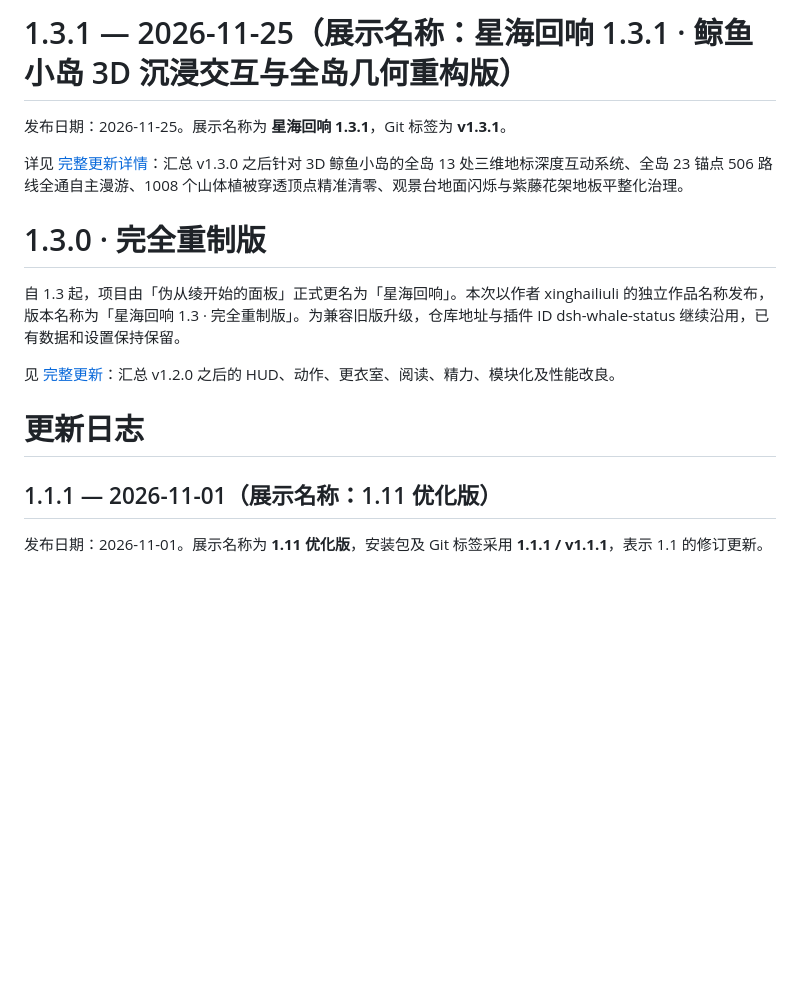
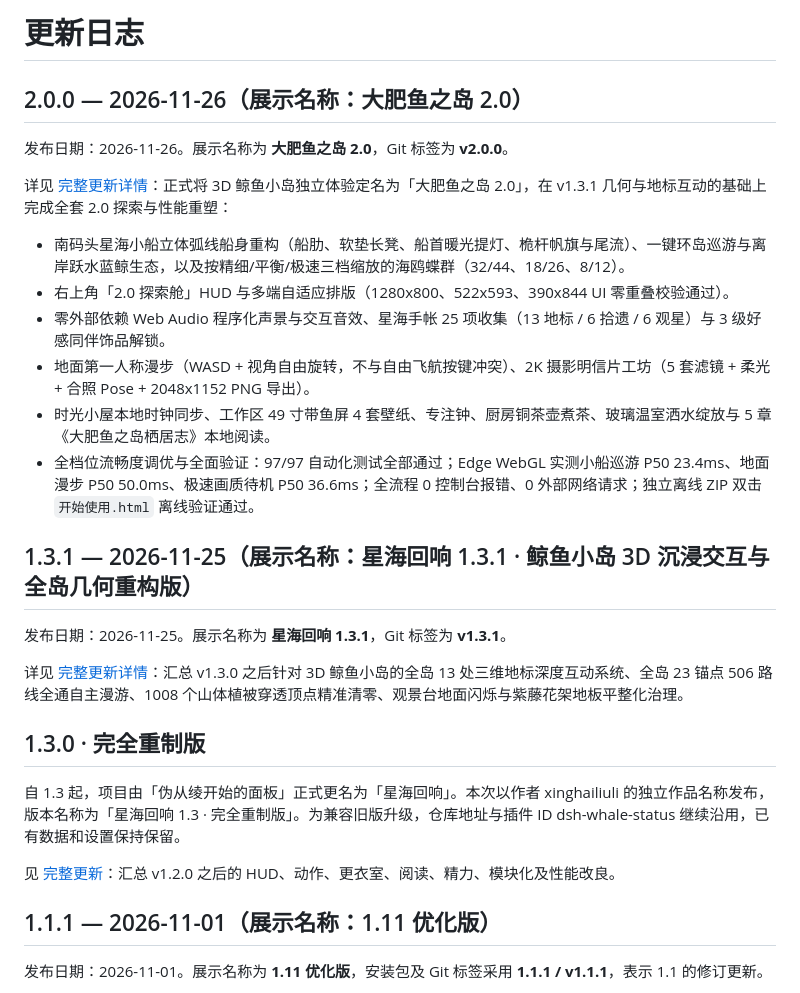
Before and after one commit to xinghailiuli/pseudo-congling-panel, a Markdown page: CHANGELOG.md, the part around one of its changes. Drawn GitHub-style; blank space fills up the shorter version.

```diff
--- a/CHANGELOG.md
+++ b/CHANGELOG.md
@@ -1,16 +1,29 @@
-# 1.3.1 — 2026-11-25（展示名称：星海回响 1.3.1 · 鲸鱼小岛 3D 沉浸交互与全岛几何重构版）
+# 更新日志
+
+## 2.0.0 — 2026-11-26（展示名称：大肥鱼之岛 2.0）
+
+发布日期：2026-11-26。展示名称为 **大肥鱼之岛 2.0**，Git 标签为 **v2.0.0**。
+
+详见 [完整更新详情](docs/UPDATE_2.0.0.md)：正式将 3D 鲸鱼小岛独立体验定名为「大肥鱼之岛 2.0」，在 v1.3.1 几何与地标互动的基础上完成全套 2.0 探索与性能重塑：
+
+- 南码头星海小船立体弧线船身重构（船肋、软垫长凳、船首暖光提灯、桅杆帆旗与尾流）、一键环岛巡游与离岸跃水蓝鲸生态，以及按精细/平衡/极速三档缩放的海鸥蝶群（32/44、18/26、8/12）。
+- 右上角「2.0 探索舱」HUD 与多端自适应排版（1280x800、522x593、390x844 UI 零重叠校验通过）。
+- 零外部依赖 Web Audio 程序化声景与交互音效、星海手帐 25 项收集（13 地标 / 6 拾遗 / 6 观星）与 3 级好感同伴饰品解锁。
+- 地面第一人称漫步（WASD + 视角自由旋转，不与自由飞航按键冲突）、2K 摄影明信片工坊（5 套滤镜 + 柔光 + 合照 Pose + 2048x1152 PNG 导出）。
+- 时光小屋本地时钟同步、工作区 49 寸带鱼屏 4 套壁纸、专注钟、厨房铜茶壶煮茶、玻璃温室洒水绽放与 5 章《大肥鱼之岛栖居志》本地阅读。
+- 全档位流畅度调优与全面验证：97/97 自动化测试全部通过；Edge WebGL 实测小船巡游 P50 23.4ms、地面漫步 P50 50.0ms、极速画质待机 P50 36.6ms；全流程 0 控制台报错、0 外部网络请求；独立离线 ZIP 双击 `开始使用.html` 离线验证通过。
+
+## 1.3.1 — 2026-11-25（展示名称：星海回响 1.3.1 · 鲸鱼小岛 3D 沉浸交互与全岛几何重构版）
 
 发布日期：2026-11-25。展示名称为 **星海回响 1.3.1**，Git 标签为 **v1.3.1**。
 
 详见 [完整更新详情](docs/UPDATE_1.3.1.md)：汇总 v1.3.0 之后针对 3D 鲸鱼小岛的全岛 13 处三维地标深度互动系统、全岛 23 锚点 506 路线全通自主漫游、1008 个山体植被穿透顶点精准清零、观景台地面闪烁与紫藤花架地板平整化治理。
 
-# 1.3.0 · 完全重制版
+## 1.3.0 · 完全重制版
 
 自 1.3 起，项目由「伪从绫开始的面板」正式更名为「星海回响」。本次以作者 xinghailiuli 的独立作品名称发布，版本名称为「星海回响 1.3 · 完全重制版」。为兼容旧版升级，仓库地址与插件 ID dsh-whale-status 继续沿用，已有数据和设置保持保留。
 
 见 [完整更新](docs/UPDATE_1.3.md)：汇总 v1.2.0 之后的 HUD、动作、更衣室、阅读、精力、模块化及性能改良。
-
-# 更新日志
 
 ## 1.1.1 — 2026-11-01（展示名称：1.11 优化版）
 
```
Also changed, not shown: other parts of CHANGELOG.md (+0 -2 lines), README.md (+26 -16 lines), docs/RELEASE_NOTES_2.0.0.md (added, +20 -0 lines), docs/UPDATE_2.0.0.md (added, +63 -0 lines), docs/XIAOHEIHE_POST_2.0.0.md (added, +47 -0 lines), docs/screenshots/2.0/01-island-hero.jpg (added), docs/screenshots/2.0/02-boat-closeup.jpg (added), docs/screenshots/2.0/03-boat-cruise-whale.jpg (added), docs/screenshots/2.0/04-walk-mode.jpg (added), docs/screenshots/2.0/05-work-monitor.jpg (added), docs/screenshots/2.0/06-greenhouse-blooms.jpg (added), 1 other file.
